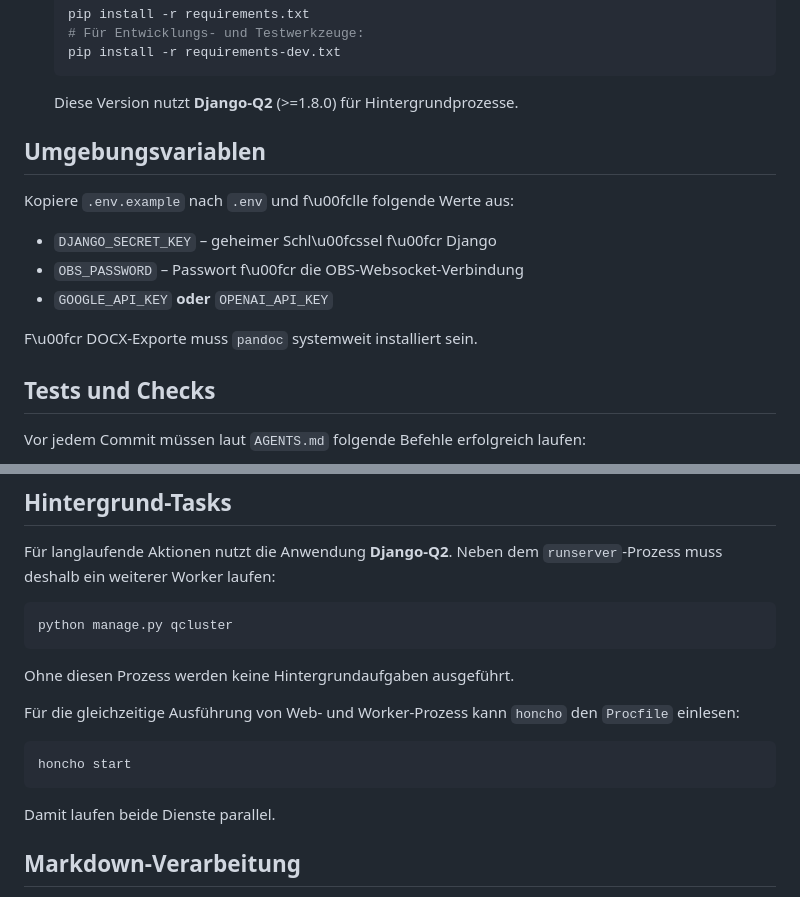
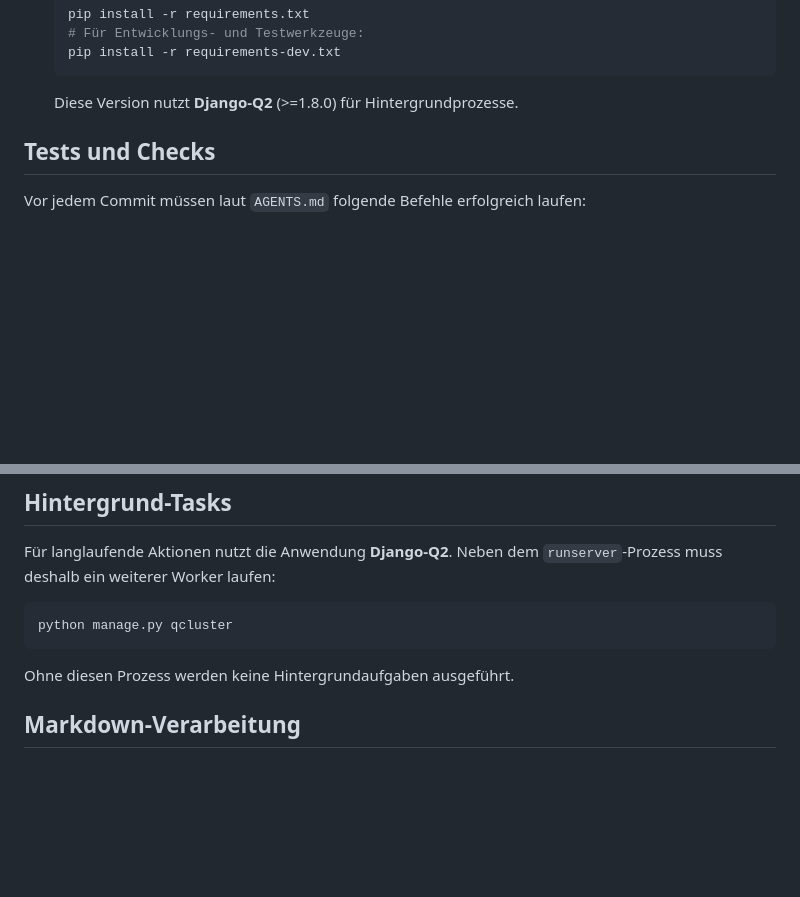
Before and after one commit to fraven01/NOESIS, a Markdown page: README.md, 2 parts joined by grey strips. Rendered like a GitHub page; blank space fills up the shorter version.

Commit message:
Revert "Update README on env vars and honcho usage"

````diff
--- a/README.md
+++ b/README.md
@@ -16,16 +16,6 @@ Dieses Projekt ist eine Django-Anwendung als persönlicher und personalisierter
    pip install -r requirements-dev.txt
    ```
    Diese Version nutzt **Django-Q2** (>=1.8.0) für Hintergrundprozesse.
-
-## Umgebungsvariablen
-
-Kopiere `.env.example` nach `.env` und f\u00fclle folgende Werte aus:
-
-- `DJANGO_SECRET_KEY` – geheimer Schl\u00fcssel f\u00fcr Django
-- `OBS_PASSWORD` – Passwort f\u00fcr die OBS-Websocket-Verbindung
-- `GOOGLE_API_KEY` **oder** `OPENAI_API_KEY`
-
-F\u00fcr DOCX-Exporte muss `pandoc` systemweit installiert sein.
 
 ## Tests und Checks
 
@@ -60,15 +50,6 @@ python manage.py qcluster
 ```
 
 Ohne diesen Prozess werden keine Hintergrundaufgaben ausgeführt.
-
-Für die gleichzeitige Ausführung von Web- und Worker-Prozess kann
-``honcho`` den `Procfile` einlesen:
-
-```bash
-honcho start
-```
-
-Damit laufen beide Dienste parallel.
 
 ## Markdown-Verarbeitung
 
````
